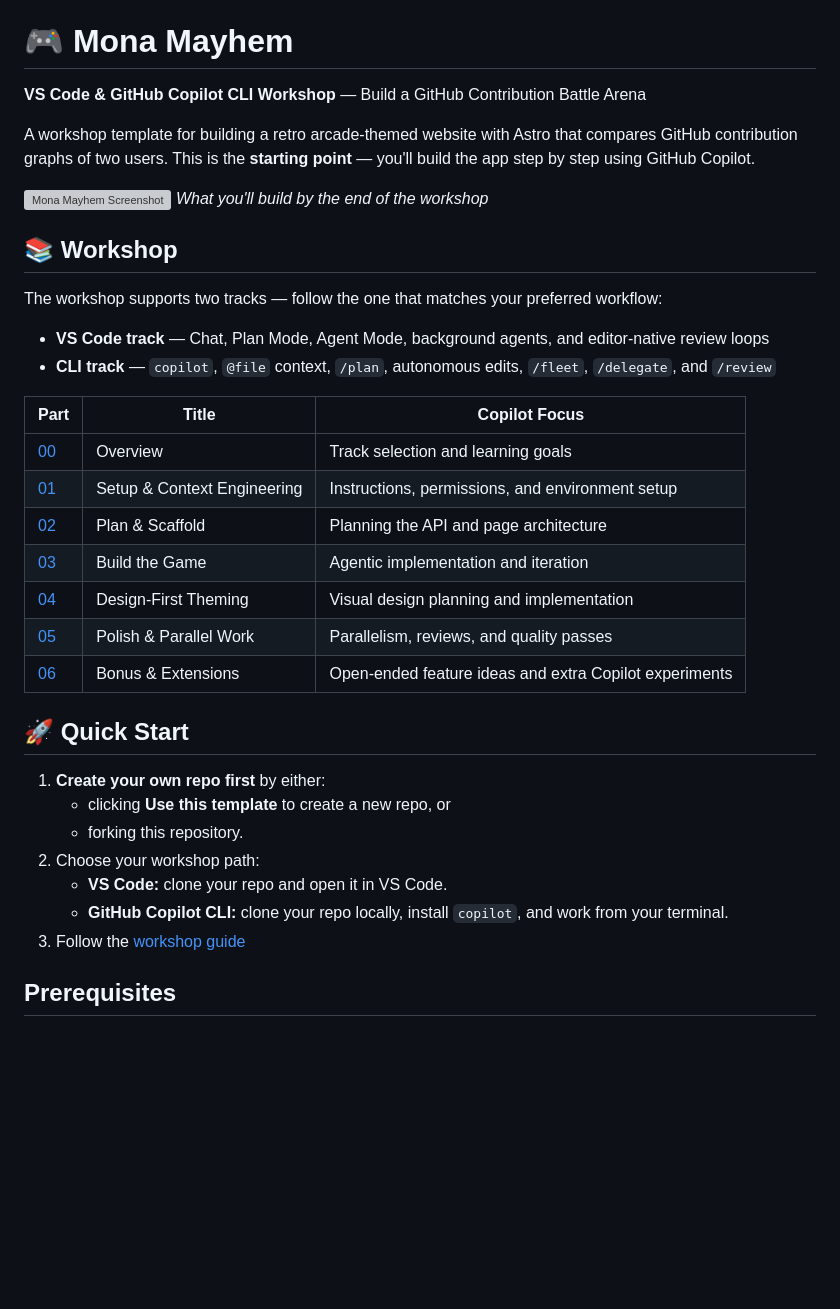
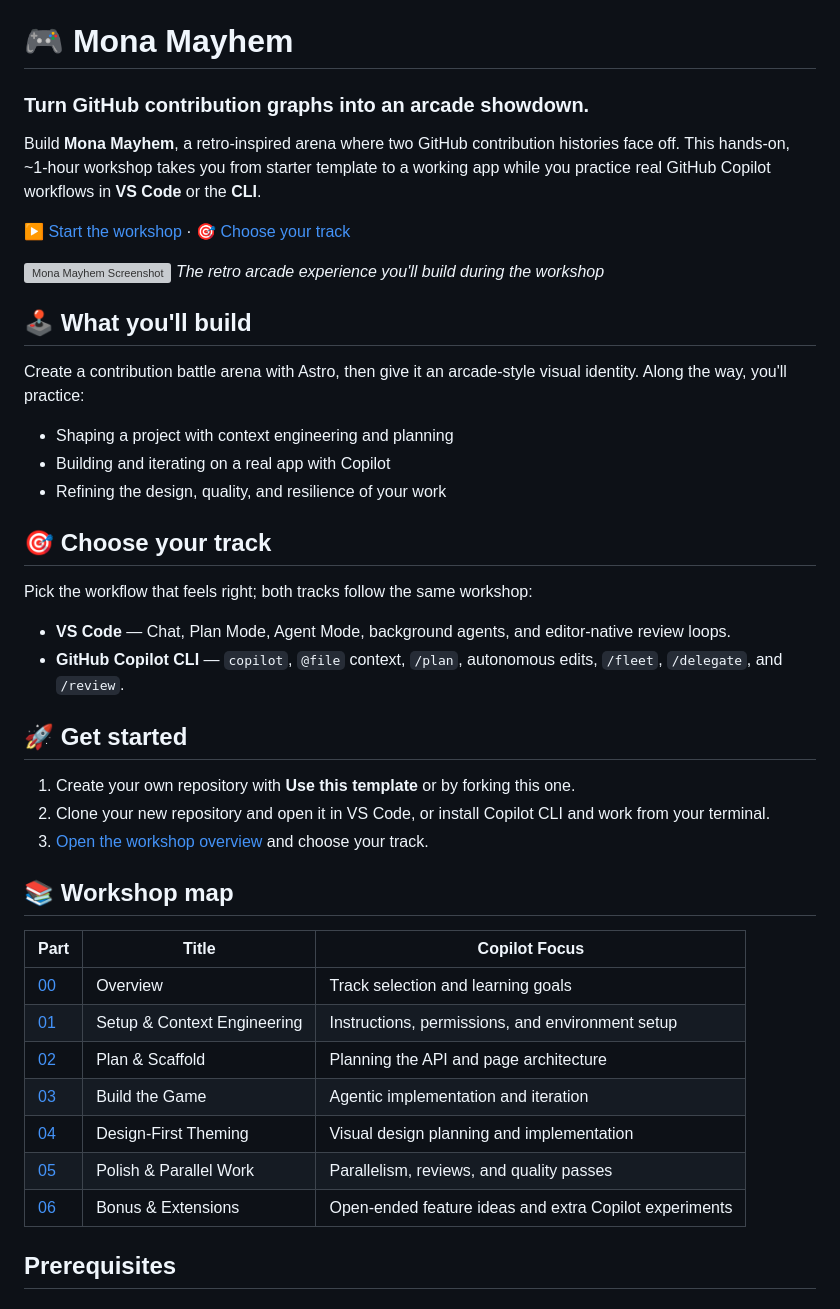
Before and after one commit to AngelicaWilliams-USDA/my-mona-mayhem, a Markdown page: README.md, the part around the change. GitHub-like rendering; blank space fills up the shorter version; grey boxes are pictures that could not be loaded.

Commit message:
Refresh README as workshop landing page
Co-authored-by: AngelicaWilliams-USDA <223515087+AngelicaWilliams-USDA@users.noreply.github.com>

```diff
--- a/README.md
+++ b/README.md
@@ -2,19 +2,37 @@
 
 # 🎮 Mona Mayhem
 
-**VS Code & GitHub Copilot CLI Workshop** — Build a GitHub Contribution Battle Arena
+### Turn GitHub contribution graphs into an arcade showdown.
 
-A workshop template for building a retro arcade-themed website with Astro that compares GitHub contribution graphs of two users. This is the **starting point** — you'll build the app step by step using GitHub Copilot.
+Build **Mona Mayhem**, a retro-inspired arena where two GitHub contribution histories face off. This hands-on, ~1-hour workshop takes you from starter template to a working app while you practice real GitHub Copilot workflows in **VS Code** or the **CLI**.
+
+[▶ Start the workshop](workshop/00-overview.md) · [🎯 Choose your track](#choose-your-track)
 
 ![Mona Mayhem Screenshot](https://github.com/user-attachments/assets/5eca79e2-cb9f-4e93-aa0d-23666ebde3b7)
-*What you'll build by the end of the workshop*
+*The retro arcade experience you'll build during the workshop*
 
-## 📚 Workshop
+## 🕹️ What you'll build
 
-The workshop supports two tracks — follow the one that matches your preferred workflow:
+Create a contribution battle arena with Astro, then give it an arcade-style visual identity. Along the way, you'll practice:
 
-- **VS Code track** — Chat, Plan Mode, Agent Mode, background agents, and editor-native review loops
-- **CLI track** — `copilot`, `@file` context, `/plan`, autonomous edits, `/fleet`, `/delegate`, and `/review`
+- Shaping a project with context engineering and planning
+- Building and iterating on a real app with Copilot
+- Refining the design, quality, and resilience of your work
+
+## 🎯 Choose your track
+
+Pick the workflow that feels right; both tracks follow the same workshop:
+
+- **VS Code** — Chat, Plan Mode, Agent Mode, background agents, and editor-native review loops.
+- **GitHub Copilot CLI** — `copilot`, `@file` context, `/plan`, autonomous edits, `/fleet`, `/delegate`, and `/review`.
+
+## 🚀 Get started
+
+1. Create your own repository with **Use this template** or by forking this one.
+2. Clone your new repository and open it in VS Code, or install Copilot CLI and work from your terminal.
+3. [Open the workshop overview](workshop/00-overview.md) and choose your track.
+
+## 📚 Workshop map
 
 | Part | Title | Copilot Focus |
 |------|-------|---------------|
@@ -25,16 +43,6 @@ The workshop supports two tracks — follow the one that matches your preferred
 | [04](workshop/04-design-vibes.md) | Design-First Theming | Visual design planning and implementation |
 | [05](workshop/05-polish.md) | Polish & Parallel Work | Parallelism, reviews, and quality passes |
 | [06](workshop/06-bonus.md) | Bonus & Extensions | Open-ended feature ideas and extra Copilot experiments |
-
-## 🚀 Quick Start
-
-1. **Create your own repo first** by either:
-   - clicking **Use this template** to create a new repo, or
-   - forking this repository.
-2. Choose your workshop path:
-   - **VS Code:** clone your repo and open it in VS Code.
-   - **GitHub Copilot CLI:** clone your repo locally, install `copilot`, and work from your terminal.
-3. Follow the [workshop guide](workshop/00-overview.md)
 
 ## Prerequisites
 
```
